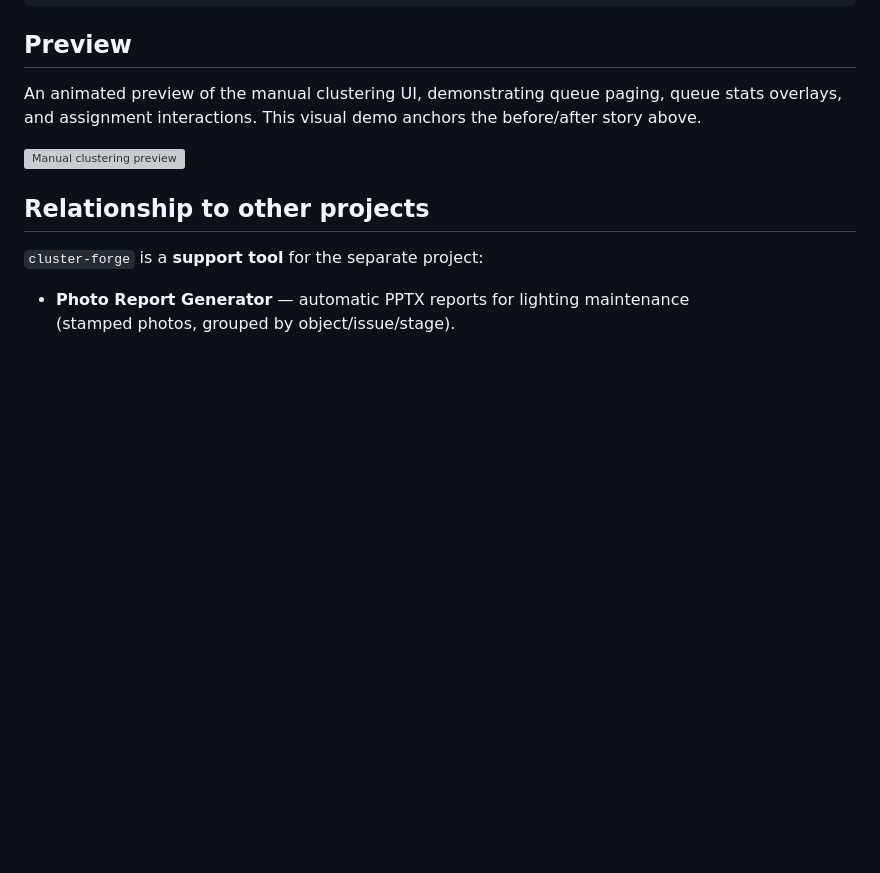
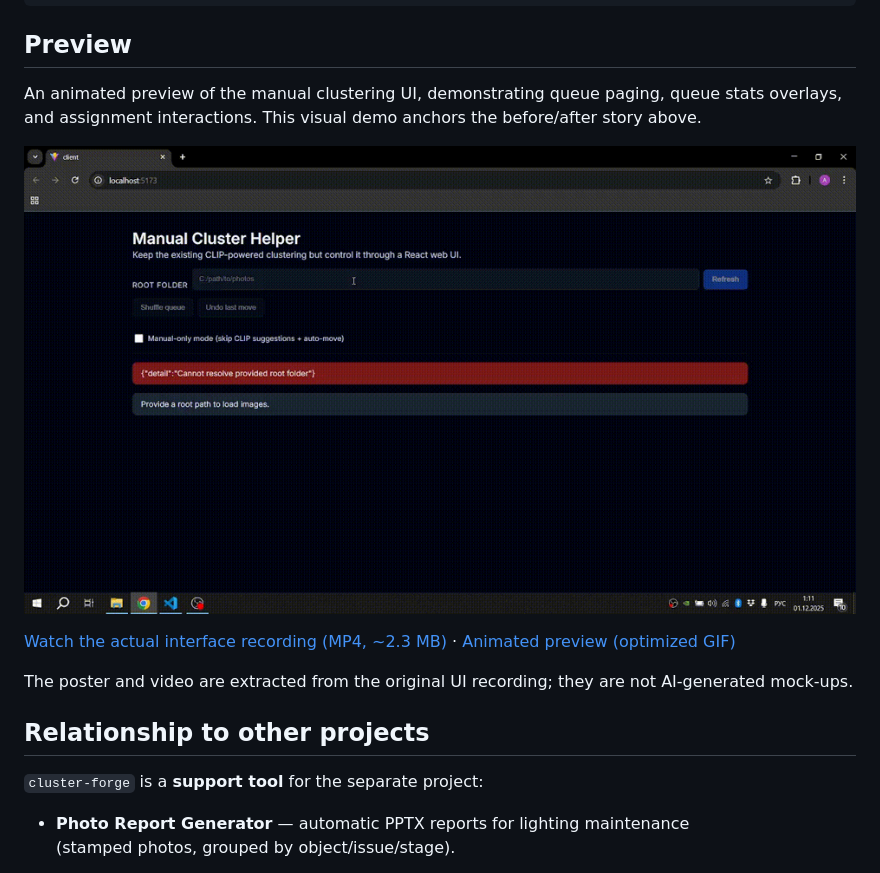
Before and after one commit to AlenaYashkina/cluster-forge, a Markdown page: README.md, the part around the change. Drawn GitHub-style; pictures changed too: assets/cluster-poster.png (added); blank space fills up the shorter version; grey boxes are pictures that could not be loaded.

```diff
--- a/README.md
+++ b/README.md
@@ -136,7 +136,11 @@ cluster-forge/
 
 An animated preview of the manual clustering UI, demonstrating queue paging, queue stats overlays, and assignment interactions. This visual demo anchors the before/after story above.
 
-![Manual clustering preview](assets/cluster-preview.gif)
+![Cluster Forge interface — extracted frame from the recorded demo](assets/cluster-poster.png)
+
+[Watch the actual interface recording (MP4, ~2.3 MB)](assets/cluster-preview.mp4) · [Animated preview (optimized GIF)](assets/cluster-preview-small.gif)
+
+The poster and video are extracted from the original UI recording; they are not AI-generated mock-ups.
 
 ## Relationship to other projects
 
```
Also changed, not shown: client/README.md (+3 -1 lines), 3 other files.
